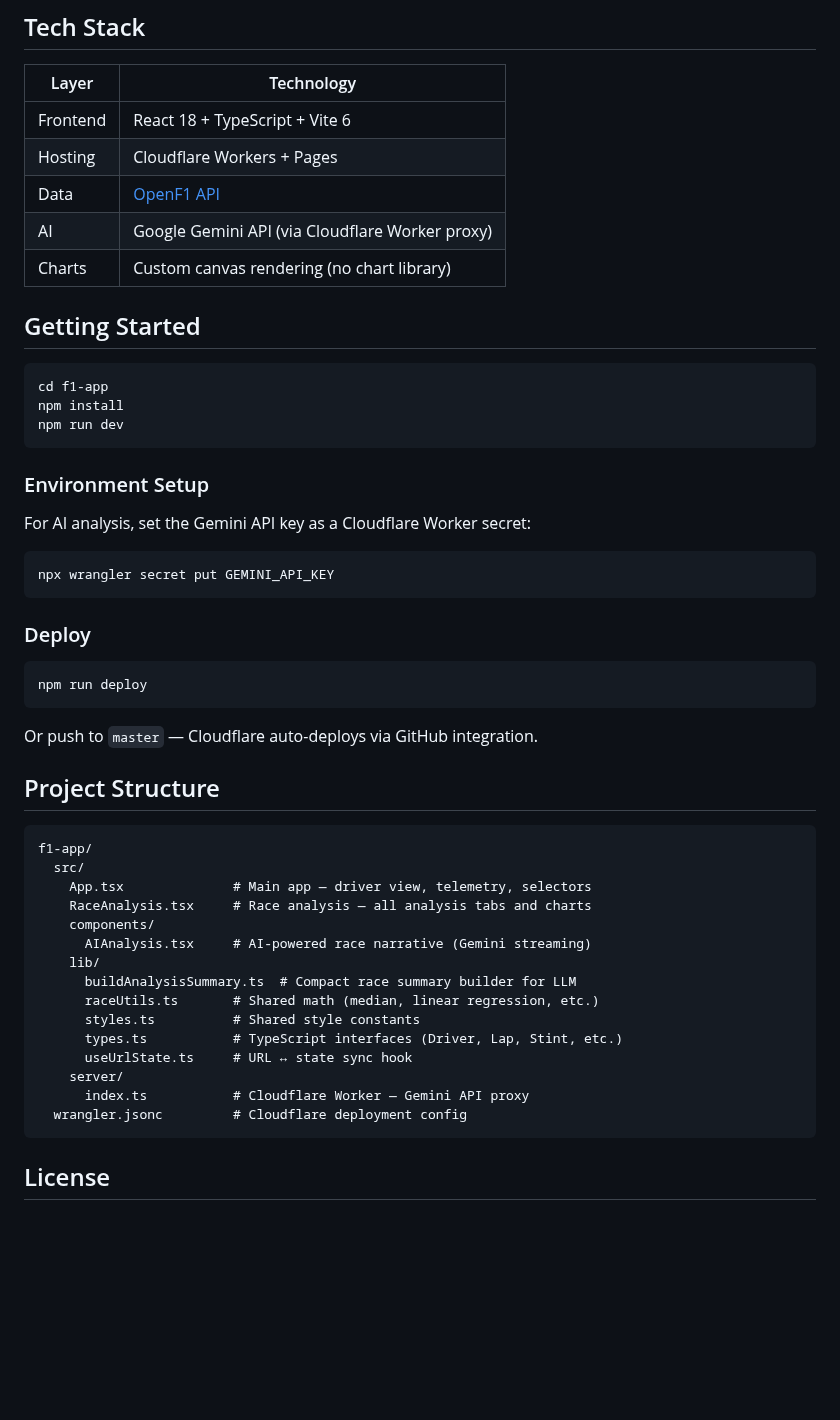
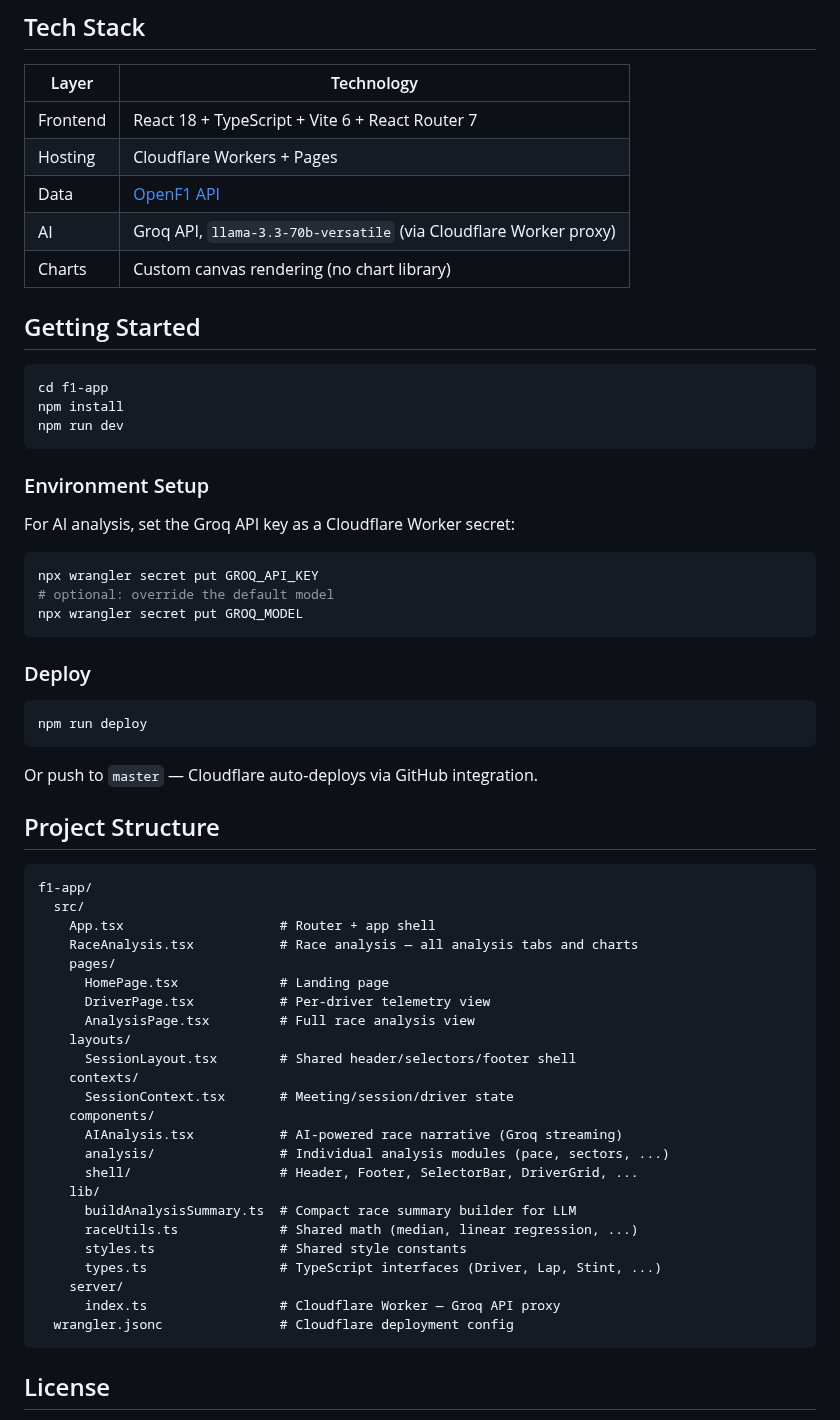
Before and after one commit to vassilispapadop/openf1ow, a Markdown page: README.md, the part around one of its changes. Drawn GitHub-style; blank space fills up the shorter version.

````diff
--- a/README.md
+++ b/README.md
@@ -39,10 +51,10 @@ Real-time Formula 1 telemetry dashboard and race analysis platform powered by th
 
 | Layer | Technology |
 |-------|-----------|
-| Frontend | React 18 + TypeScript + Vite 6 |
+| Frontend | React 18 + TypeScript + Vite 6 + React Router 7 |
 | Hosting | Cloudflare Workers + Pages |
 | Data | [OpenF1 API](https://openf1.org) |
-| AI | Google Gemini API (via Cloudflare Worker proxy) |
+| AI | Groq API, `llama-3.3-70b-versatile` (via Cloudflare Worker proxy) |
 | Charts | Custom canvas rendering (no chart library) |
 
 ## Getting Started
@@ -55,10 +67,12 @@ npm run dev
 
 ### Environment Setup
 
-For AI analysis, set the Gemini API key as a Cloudflare Worker secret:
+For AI analysis, set the Groq API key as a Cloudflare Worker secret:
 
 ```bash
-npx wrangler secret put GEMINI_API_KEY
+npx wrangler secret put GROQ_API_KEY
+# optional: override the default model
+npx wrangler secret put GROQ_MODEL
 ```
 
 ### Deploy
@@ -74,19 +88,28 @@ Or push to `master` — Cloudflare auto-deploys via GitHub integration.
 ```
 f1-app/
   src/
-    App.tsx              # Main app — driver view, telemetry, selectors
-    RaceAnalysis.tsx     # Race analysis — all analysis tabs and charts
+    App.tsx                    # Router + app shell
+    RaceAnalysis.tsx           # Race analysis — all analysis tabs and charts
+    pages/
+      HomePage.tsx             # Landing page
+      DriverPage.tsx           # Per-driver telemetry view
+      AnalysisPage.tsx         # Full race analysis view
+    layouts/
+      SessionLayout.tsx        # Shared header/selectors/footer shell
+    contexts/
+      SessionContext.tsx       # Meeting/session/driver state
     components/
-      AIAnalysis.tsx     # AI-powered race narrative (Gemini streaming)
+      AIAnalysis.tsx           # AI-powered race narrative (Groq streaming)
+      analysis/                # Individual analysis modules (pace, sectors, ...)
+      shell/                   # Header, Footer, SelectorBar, DriverGrid, ...
     lib/
       buildAnalysisSummary.ts  # Compact race summary builder for LLM
-      raceUtils.ts       # Shared math (median, linear regression, etc.)
-      styles.ts          # Shared style constants
-      types.ts           # TypeScript interfaces (Driver, Lap, Stint, etc.)
-      useUrlState.ts     # URL ↔ state sync hook
+      raceUtils.ts             # Shared math (median, linear regression, ...)
+      styles.ts                # Shared style constants
+      types.ts                 # TypeScript interfaces (Driver, Lap, Stint, ...)
     server/
-      index.ts           # Cloudflare Worker — Gemini API proxy
-  wrangler.jsonc         # Cloudflare deployment config
+      index.ts                 # Cloudflare Worker — Groq API proxy
+  wrangler.jsonc               # Cloudflare deployment config
 ```
 
 ## License
````
Also changed, not shown: other parts of README.md (+16 -4 lines), docs/images/ai-analysis.png (added), docs/images/analysis.png (added), docs/images/driver.png (added), docs/images/home.png (added), 1 other file.
